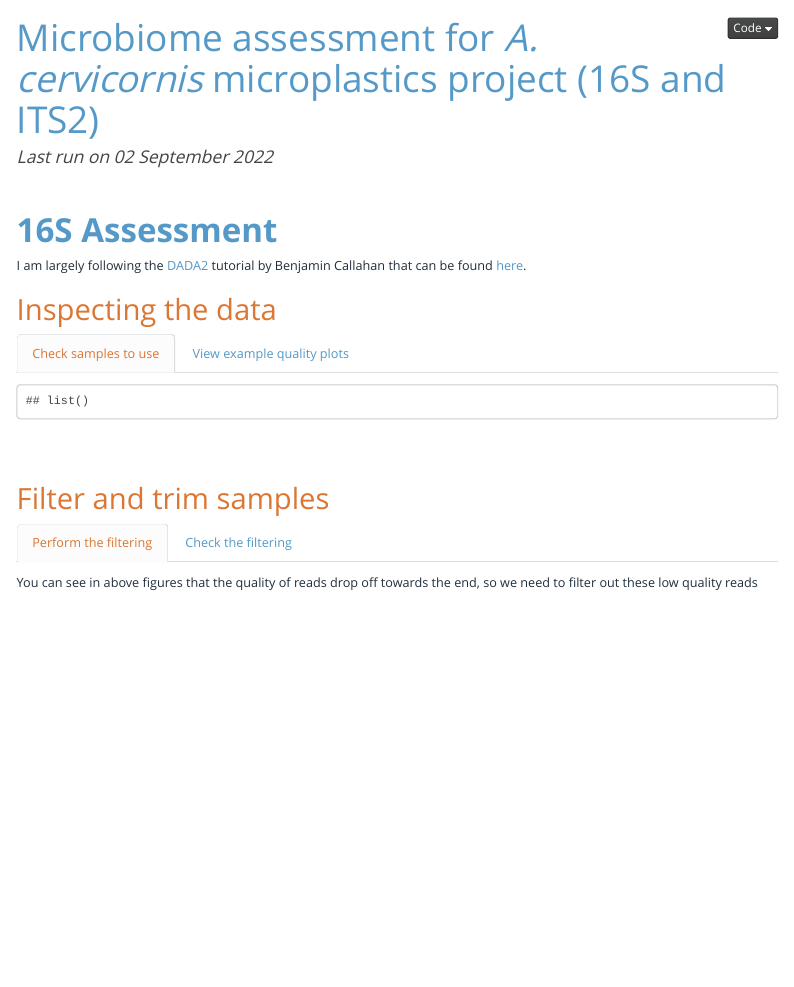
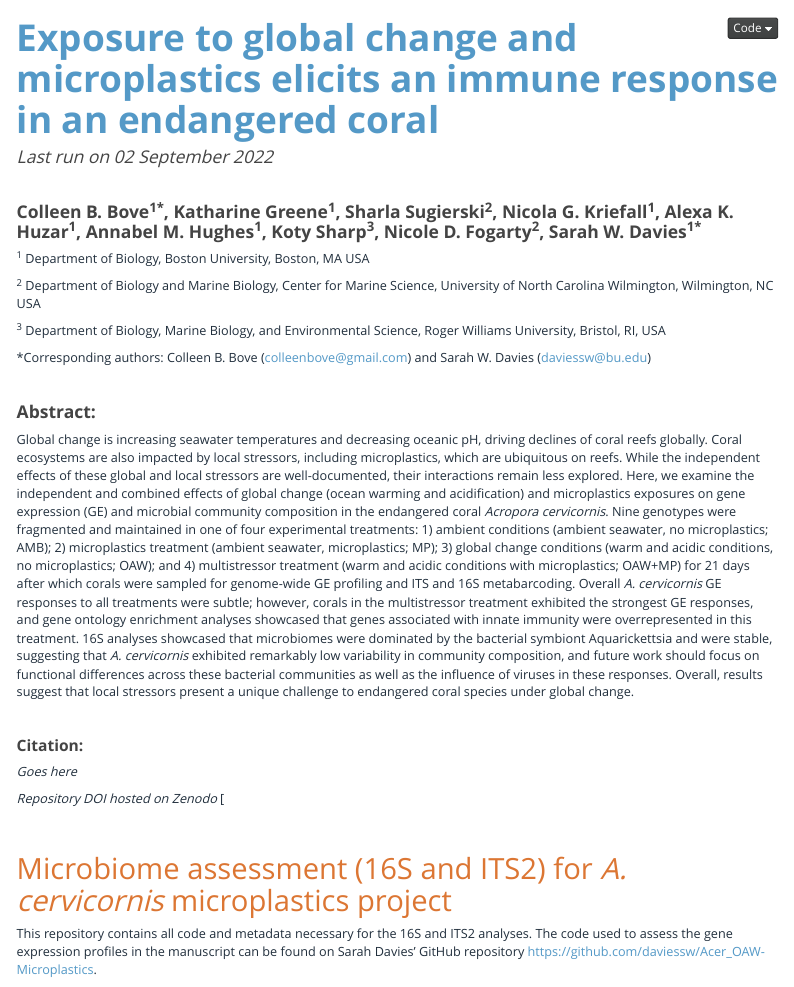
Before and after one commit to seabove7/acer_microplastics, an R Markdown document (acer_microplastics_micro.Rmd): the page in a window 1100 px wide, from its top. Rendered offline with R 4.5, knitr and Pandoc, with nearby package versions; code that draws random numbers runs with fixed seeds of ours; some code elsewhere in the file could not run offline; menus at the side of the page are left out; badge pictures from the web are left out.

Commit message:
final edits before manuscript submission

````diff
--- a/acer_microplastics_micro.Rmd
+++ b/acer_microplastics_micro.Rmd
@@ -1,5 +1,5 @@
 ---
-title: "Microbiome assessment for *A. cervicornis* microplastics project (16S and ITS2)"
+title: "**Exposure to global change and microplastics elicits an immune response in an endangered coral**"
 date: "*Last run on `r format(Sys.time(), '%d %B %Y')`*"
 output:
   html_document:
@@ -32,6 +32,41 @@ body {
     color: #212F3D;}
 </style>
 
+<br/>
+
+
+#### **Colleen B. Bove^1\*^, Katharine Greene^1^, Sharla Sugierski^2^, Nicola G. Kriefall^1^, Alexa K. Huzar^1^, Annabel M. Hughes^1^, Koty Sharp^3^, Nicole D. Fogarty^2^, Sarah W. Davies^1\*^**
+
+
+^1^ Department of Biology, Boston University, Boston, MA USA
+
+^2^ Department of Biology and Marine Biology, Center for Marine Science, University of North Carolina Wilmington, Wilmington, NC USA
+
+^3^ Department of Biology, Marine Biology, and Environmental Science, Roger Williams University, Bristol, RI, USA
+
+*Corresponding authors: Colleen B. Bove (colleenbove@gmail.com) and Sarah W. Davies (daviessw@bu.edu)
+
+<br/>
+
+
+#### **Abstract:**
+
+Global change is increasing seawater temperatures and decreasing oceanic pH, driving declines of coral reefs globally. Coral ecosystems are also impacted by local stressors, including microplastics, which are ubiquitous on reefs. While the independent effects of these global and local stressors are well-documented, their interactions remain less explored. Here, we examine the independent and combined effects of global change (ocean warming and acidification) and microplastics exposures on gene expression (GE) and microbial community composition in the endangered coral *Acropora cervicornis*. Nine genotypes were fragmented and maintained in one of four experimental treatments: 1) ambient conditions (ambient seawater, no microplastics; AMB); 2) microplastics treatment (ambient seawater, microplastics; MP); 3) global change conditions (warm and acidic conditions, no microplastics; OAW); and 4) multistressor treatment (warm and acidic conditions with microplastics; OAW+MP) for 21 days after which corals were sampled for genome-wide GE profiling and ITS and 16S metabarcoding. Overall *A. cervicornis* GE responses to all treatments were subtle; however, corals in the multistressor treatment exhibited the strongest GE responses, and gene ontology enrichment analyses showcased that genes associated with innate immunity were overrepresented in this treatment. 16S analyses showcased that microbiomes were dominated by the bacterial symbiont Aquarickettsia and were stable, suggesting that *A. cervicornis* exhibited remarkably low variability in community composition, and future work should focus on functional differences across these bacterial communities as well as the influence of viruses in these responses. Overall, results suggest that local stressors present a unique challenge to endangered coral species under global change.
+
+<br/>
+
+##### **Citation:**
+*Goes here*
+
+
+*Repository DOI hosted on Zenodo* [![DOI](https://zenodo.org)
+
+
+<br/>
+
+## Microbiome assessment (16S and ITS2) for *A. cervicornis* microplastics project
+
+This repository contains all code and metadata necessary for the 16S and ITS2 analyses. The code used to assess the gene expression profiles in the manuscript can be found on Sarah Davies' GitHub repository [https://github.com/daviessw/Acer_OAW-Microplastics](https://github.com/daviessw/Acer_OAW-Microplastics).
 
 ```{r set some defaults, echo = FALSE}
 
````
Also changed, not shown: Data/16s_data/phylo_rarefy.Rdata, Data/16s_data/seqtab_trim_rare.Rdata, Figures/Exploratory/16S_PCoA_all.png, Figures/Exploratory/16S_noAqua_beta.png, Figures/Fig2_ITS2.pdf, Figures/Figure5_16s_diversity.pdf, Figures/Figure5_16s_diversity.png, Figures/Supplemental/FigSXX_ITS2_GenxTrt.pdf, Figures/Supplemental/FigureS4_RickettsialesASVs.pdf, Figures/Supplemental/FigureS5_alpha.pdf, Figures/Supplemental/FigureS5_alpha.png, Figures/Supplemental/FigureS6_roRock_alpha.pdf, Figures/Supplemental/FigureS6_roRock_alpha.png, acer_microplastics_micro.Rmd (15 more changed lines), 2 other files.
